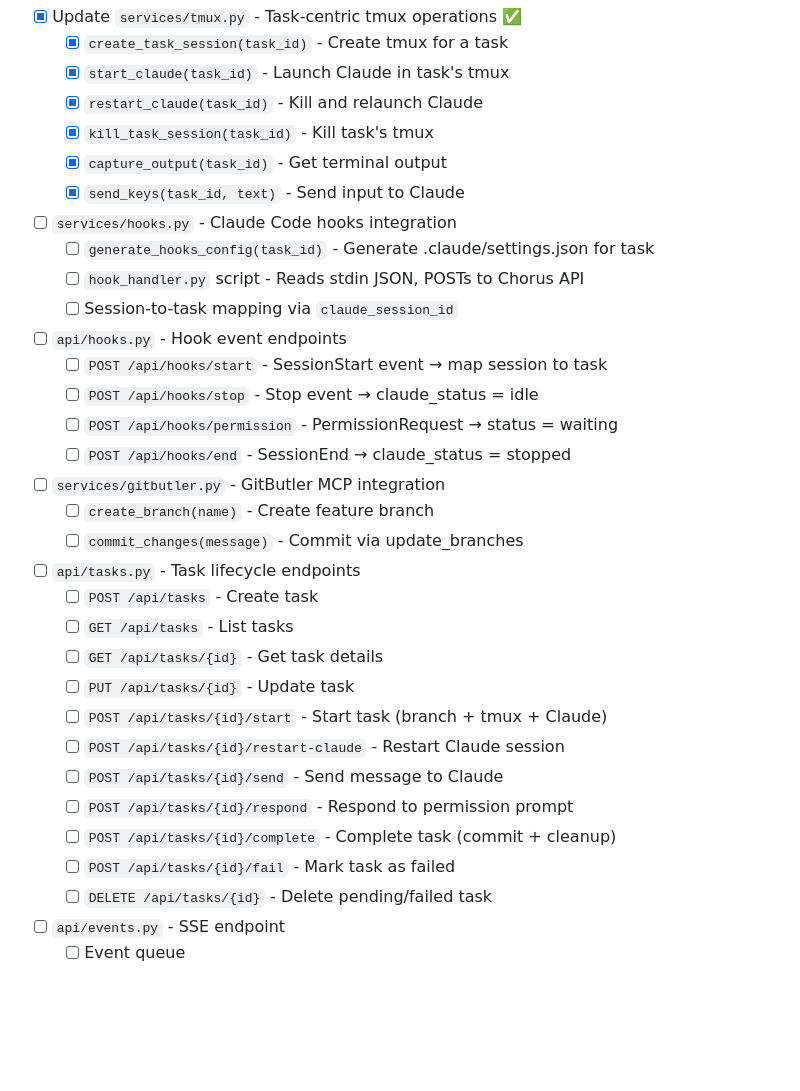
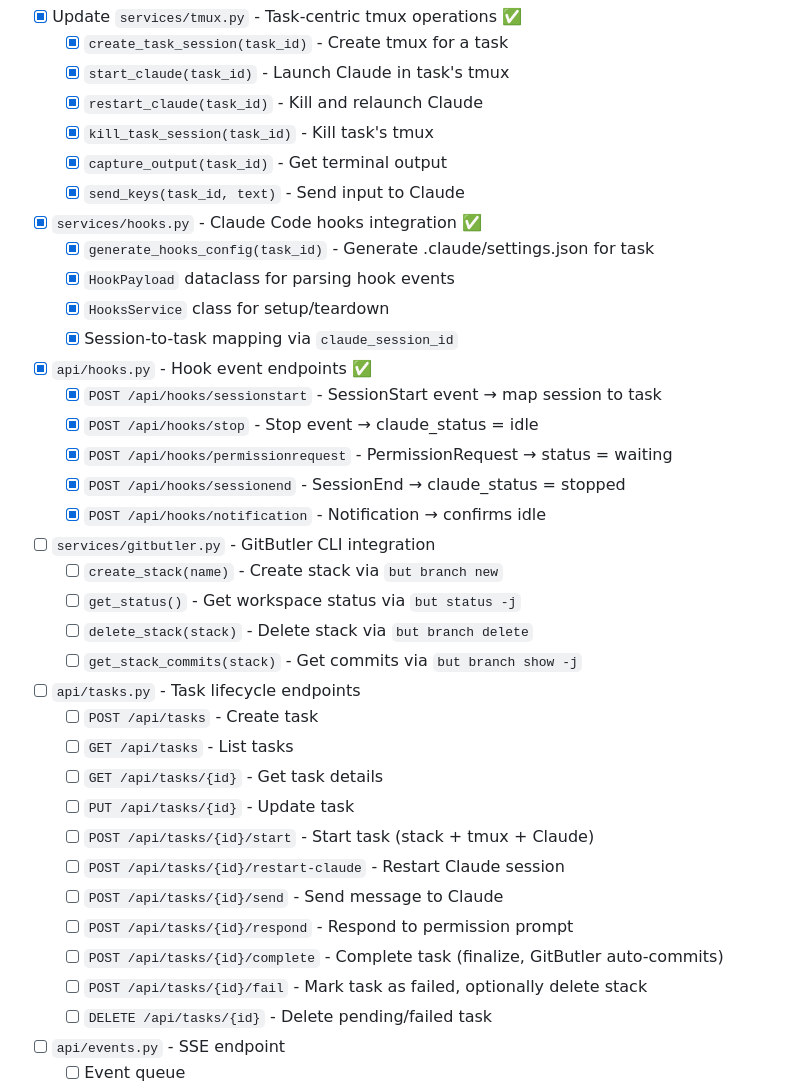
Before and after one commit to lzy0505/chorus, a Markdown page: PLAN.md, the part around the change. GitHub-like rendering; blank space fills up the shorter version.

Commit message:
Update TODO

```diff
--- a/PLAN.md
+++ b/PLAN.md
@@ -23,32 +23,36 @@
   - [x] `capture_output(task_id)` - Get terminal output
   - [x] `send_keys(task_id, text)` - Send input to Claude
 
-- [ ] `services/hooks.py` - Claude Code hooks integration
-  - [ ] `generate_hooks_config(task_id)` - Generate .claude/settings.json for task
-  - [ ] `hook_handler.py` script - Reads stdin JSON, POSTs to Chorus API
-  - [ ] Session-to-task mapping via `claude_session_id`
+- [x] `services/hooks.py` - Claude Code hooks integration ✅
+  - [x] `generate_hooks_config(task_id)` - Generate .claude/settings.json for task
+  - [x] `HookPayload` dataclass for parsing hook events
+  - [x] `HooksService` class for setup/teardown
+  - [x] Session-to-task mapping via `claude_session_id`
 
-- [ ] `api/hooks.py` - Hook event endpoints
-  - [ ] `POST /api/hooks/start` - SessionStart event → map session to task
-  - [ ] `POST /api/hooks/stop` - Stop event → claude_status = idle
-  - [ ] `POST /api/hooks/permission` - PermissionRequest → status = waiting
-  - [ ] `POST /api/hooks/end` - SessionEnd → claude_status = stopped
+- [x] `api/hooks.py` - Hook event endpoints ✅
+  - [x] `POST /api/hooks/sessionstart` - SessionStart event → map session to task
+  - [x] `POST /api/hooks/stop` - Stop event → claude_status = idle
+  - [x] `POST /api/hooks/permissionrequest` - PermissionRequest → status = waiting
+  - [x] `POST /api/hooks/sessionend` - SessionEnd → claude_status = stopped
+  - [x] `POST /api/hooks/notification` - Notification → confirms idle
 
-- [ ] `services/gitbutler.py` - GitButler MCP integration
-  - [ ] `create_branch(name)` - Create feature branch
-  - [ ] `commit_changes(message)` - Commit via update_branches
+- [ ] `services/gitbutler.py` - GitButler CLI integration
+  - [ ] `create_stack(name)` - Create stack via `but branch new`
+  - [ ] `get_status()` - Get workspace status via `but status -j`
+  - [ ] `delete_stack(stack)` - Delete stack via `but branch delete`
+  - [ ] `get_stack_commits(stack)` - Get commits via `but branch show -j`
 
 - [ ] `api/tasks.py` - Task lifecycle endpoints
   - [ ] `POST /api/tasks` - Create task
   - [ ] `GET /api/tasks` - List tasks
   - [ ] `GET /api/tasks/{id}` - Get task details
   - [ ] `PUT /api/tasks/{id}` - Update task
-  - [ ] `POST /api/tasks/{id}/start` - Start task (branch + tmux + Claude)
+  - [ ] `POST /api/tasks/{id}/start` - Start task (stack + tmux + Claude)
   - [ ] `POST /api/tasks/{id}/restart-claude` - Restart Claude session
   - [ ] `POST /api/tasks/{id}/send` - Send message to Claude
   - [ ] `POST /api/tasks/{id}/respond` - Respond to permission prompt
-  - [ ] `POST /api/tasks/{id}/complete` - Complete task (commit + cleanup)
-  - [ ] `POST /api/tasks/{id}/fail` - Mark task as failed
+  - [ ] `POST /api/tasks/{id}/complete` - Complete task (finalize, GitButler auto-commits)
+  - [ ] `POST /api/tasks/{id}/fail` - Mark task as failed, optionally delete stack
   - [ ] `DELETE /api/tasks/{id}` - Delete pending/failed task
 
 - [ ] `api/events.py` - SSE endpoint
```
